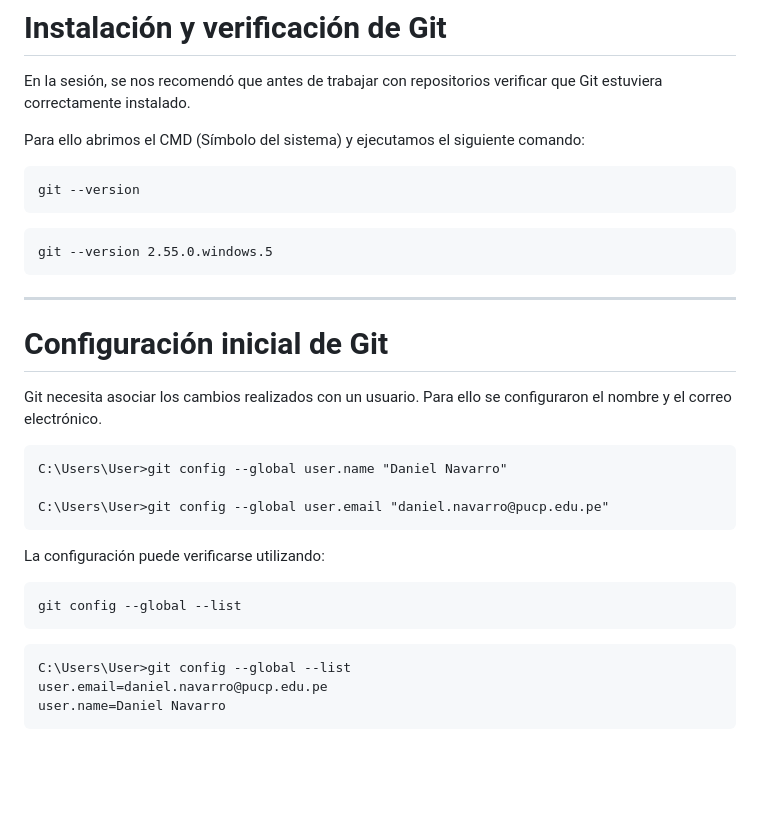
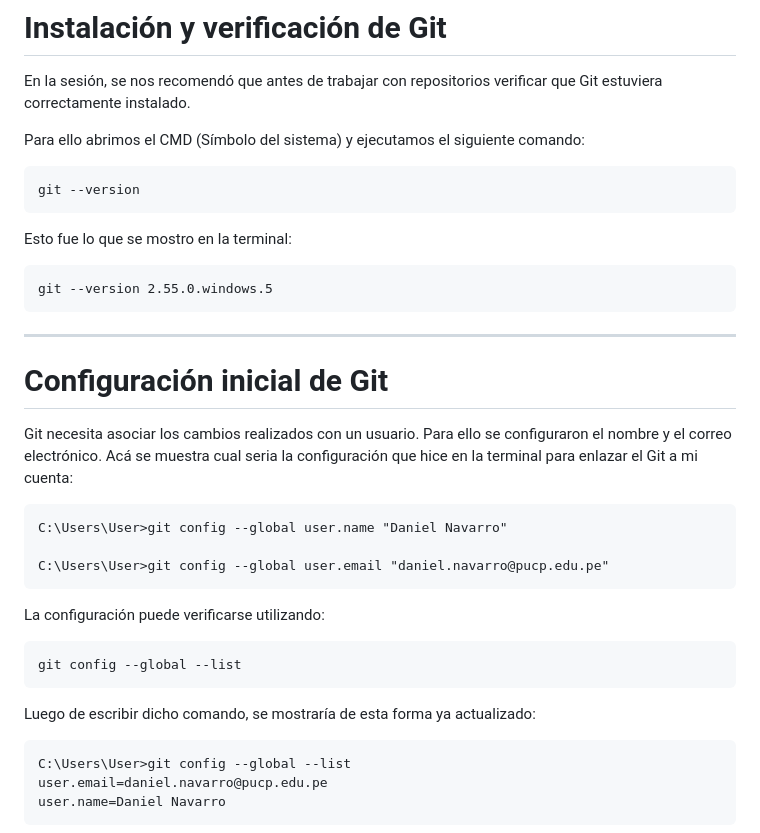
Before and after one commit to danielnavarro-cell/ISB, a Markdown page: Laboratorios/Lab_01/Informe1.md, the part around the change. Drawn GitHub-style; blank space fills up the shorter version.

Commit message:
Update Informe1.md with Git terminal outputs
Added terminal output examples for Git version and configuration.

````diff
--- a/Laboratorios/Lab_01/Informe1.md
+++ b/Laboratorios/Lab_01/Informe1.md
@@ -31,6 +31,7 @@ Para ello abrimos el CMD (Símbolo del sistema) y ejecutamos el siguiente comand
 ```Símbolo del sistema
 git --version
 ```
+Esto fue lo que se mostro en la terminal:
 ```Símbolo del sistema
 git --version 2.55.0.windows.5
 ```
@@ -39,7 +40,7 @@ git --version 2.55.0.windows.5
 # Configuración inicial de Git
 
 Git necesita asociar los cambios realizados con un usuario. Para ello se configuraron el nombre y el correo electrónico.
-
+Acá se muestra cual seria la configuración que hice en la terminal para enlazar el Git a mi cuenta:
 ```Símbolo del sistema
 C:\Users\User>git config --global user.name "Daniel Navarro"
 
@@ -51,7 +52,7 @@ La configuración puede verificarse utilizando:
 ```Símbolo del sistema
 git config --global --list
 ```
-
+Luego de escribir dicho comando, se mostraría de esta forma ya actualizado:
 ```Símbolo del sistema
 C:\Users\User>git config --global --list
 user.email=daniel.navarro@pucp.edu.pe
````
